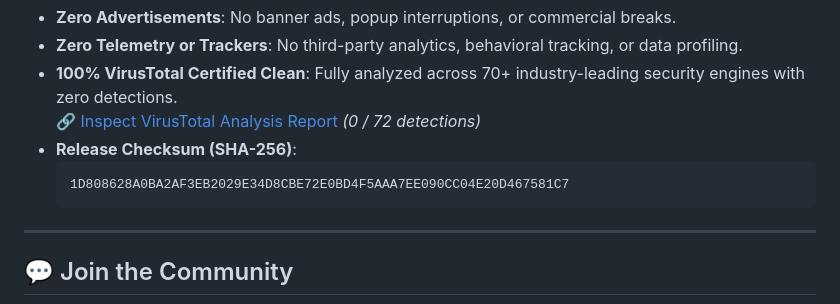
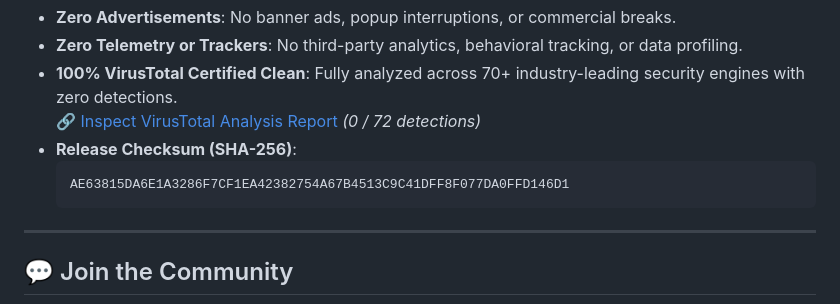
Before and after one commit to drewk312/VantaMusic, a Markdown page: README.md, the part around the change. GitHub-like rendering.

Commit message:
docs: update release checksum for latest APK

````diff
--- a/README.md
+++ b/README.md
@@ -110,7 +110,7 @@ VANTA is strictly non-commercial, privacy-respecting software built by music lov
   🔗 [Inspect VirusTotal Analysis Report](https://www.virustotal.com/gui/file/ca7a8628e69c6f5af7062318a840b12ddddfc49ee2ee57e9c2b81db82c989542?nocache=1) *(0 / 72 detections)*
 * **Release Checksum (SHA-256)**:
   ```text
-  1D808628A0BA2AF3EB2029E34D8CBE72E0BD4F5AAA7EE090CC04E20D467581C7
+  AE63815DA6E1A3286F7CF1EA42382754A67B4513C9C41DFF8F077DA0FFD146D1
   ```
 
 ---
````
